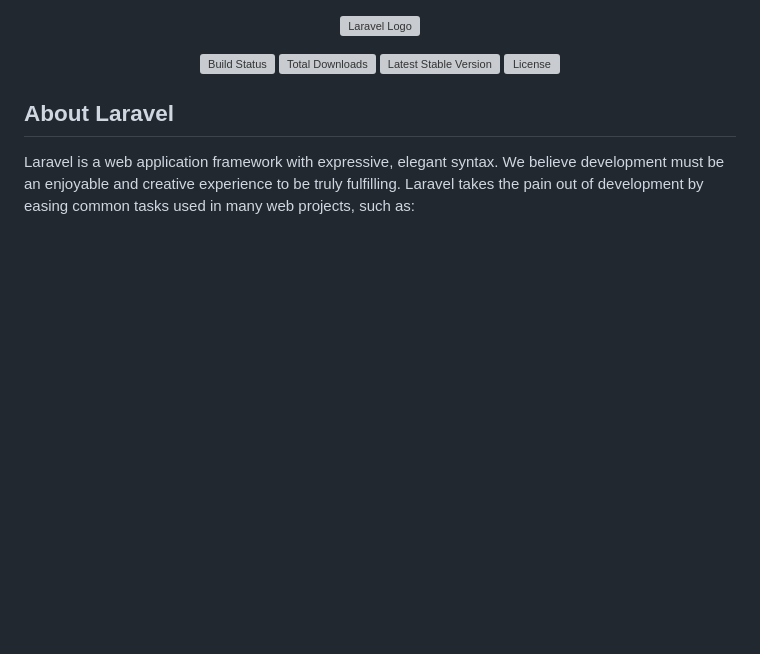
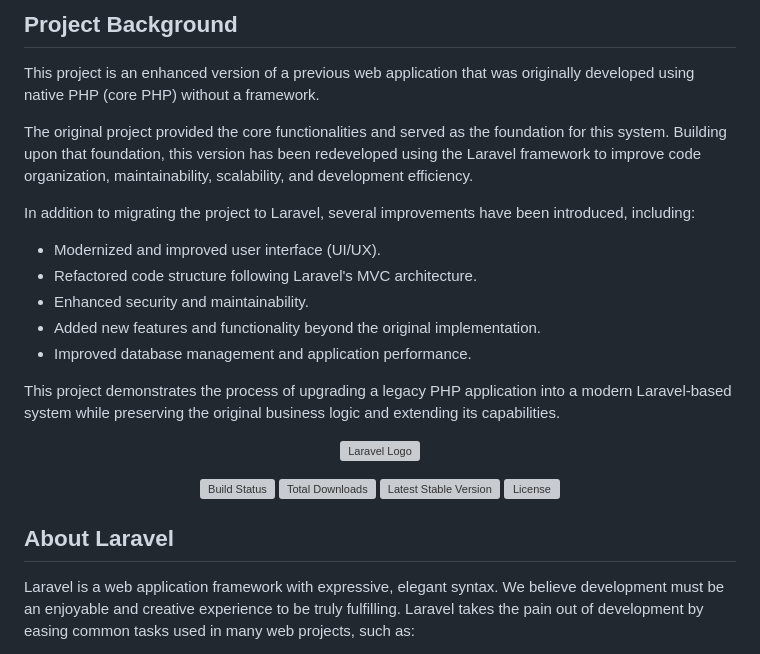
Before and after one commit to Duwong31/Movie-Insight, a Markdown page: README.md, the part around the change. Rendered like a GitHub page; blank space fills up the shorter version; grey boxes are pictures that could not be loaded.

Commit message:
Add project background and enhancements details
This section outlines the enhancements made in the project, including a migration to Laravel, UI improvements, and new features.

```diff
--- a/README.md
+++ b/README.md
@@ -1,3 +1,19 @@
+## Project Background
+
+This project is an enhanced version of a previous web application that was originally developed using native PHP (core PHP) without a framework.
+
+The original project provided the core functionalities and served as the foundation for this system. Building upon that foundation, this version has been redeveloped using the Laravel framework to improve code organization, maintainability, scalability, and development efficiency.
+
+In addition to migrating the project to Laravel, several improvements have been introduced, including:
+
+* Modernized and improved user interface (UI/UX).
+* Refactored code structure following Laravel's MVC architecture.
+* Enhanced security and maintainability.
+* Added new features and functionality beyond the original implementation.
+* Improved database management and application performance.
+
+This project demonstrates the process of upgrading a legacy PHP application into a modern Laravel-based system while preserving the original business logic and extending its capabilities.
+
 <p align="center"><a href="https://laravel.com" target="_blank"><img src="https://raw.githubusercontent.com/laravel/art/master/logo-lockup/5%20SVG/2%20CMYK/1%20Full%20Color/laravel-logolockup-cmyk-red.svg" width="400" alt="Laravel Logo"></a></p>
 
 <p align="center">
```
